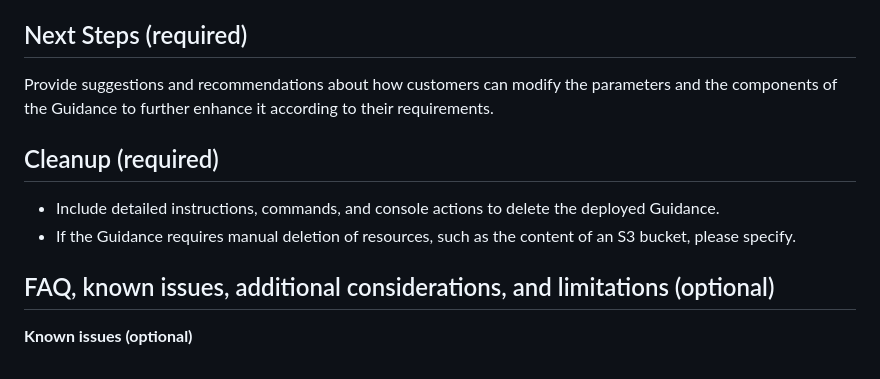
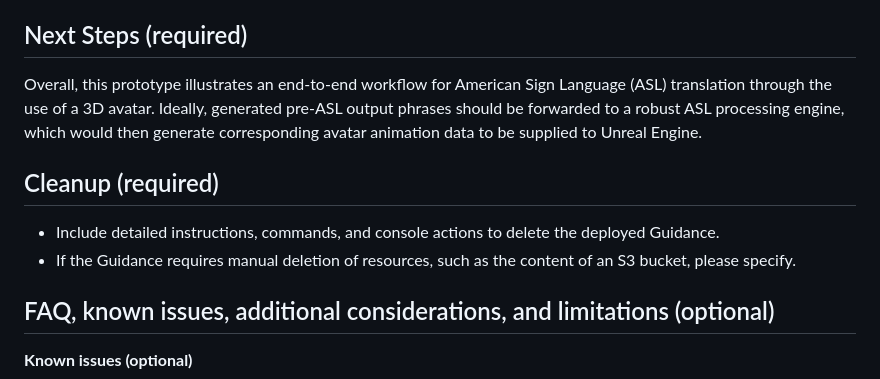
Before and after one commit to aws-solutions-library-samples/guidance-for-american-sign-language-3d-avatar-translator-on-aws, a Markdown page: README.md, the part around the change printed below. Drawn GitHub-style.

```diff
--- a/README.md
+++ b/README.md
@@ -160,14 +194,14 @@ This section should include:
 
 ## Next Steps (required)
 
-Provide suggestions and recommendations about how customers can modify the parameters and the components of the Guidance to further enhance it according to their requirements.
-
+Overall, this prototype illustrates an end-to-end workflow for American Sign Language (ASL) translation through the
+use of a 3D avatar. Ideally, generated pre-ASL output phrases should be forwarded to a robust ASL processing engine,
+which would then generate corresponding avatar animation data to be supplied to Unreal Engine.
 
 ## Cleanup (required)
 
 - Include detailed instructions, commands, and console actions to delete the deployed Guidance.
 - If the Guidance requires manual deletion of resources, such as the content of an S3 bucket, please specify.
-
 
 
 ## FAQ, known issues, additional considerations, and limitations (optional)
```
Also changed, not shown: other parts of README.md (+58 -16 lines), assets/images/architecture.png (added).
